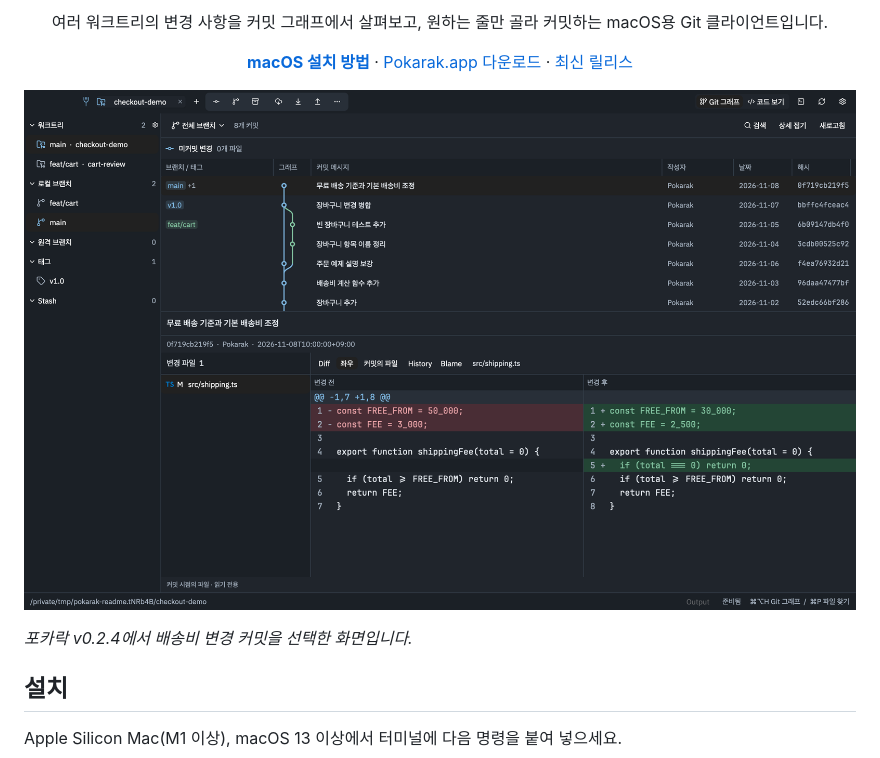
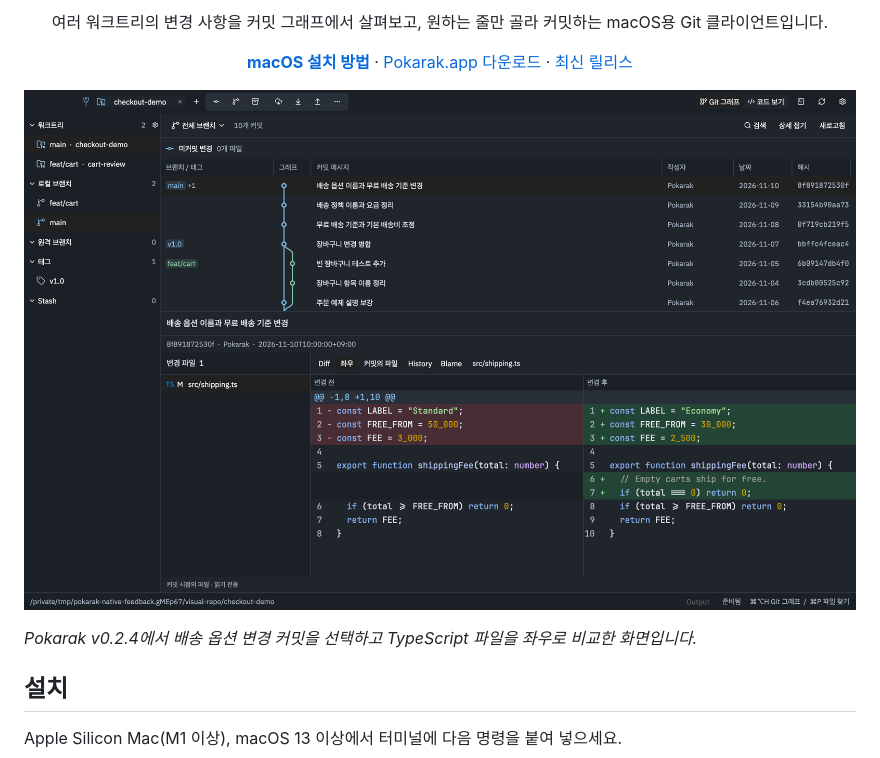
Before and after one commit to dave915/Forkarak, a Markdown page: README.md, the part around one of its changes. Drawn GitHub-style; pictures changed too: docs/images/graph-toolbar.png.

```diff
--- a/README.md
+++ b/README.md
@@ -6,7 +6,7 @@
 
 ![포카락 전체 화면. 상단에 Git 작업 아이콘과 터미널 버튼이 있고, 커밋 그래프 아래에는 선택한 배송비 변경 커밋의 좌우 diff가 열려 있습니다.](docs/images/graph-toolbar.png)
 
-*포카락 v0.2.4에서 배송비 변경 커밋을 선택한 화면입니다.*
+*Pokarak v0.2.4에서 배송 옵션 변경 커밋을 선택하고 TypeScript 파일을 좌우로 비교한 화면입니다.*
 
 ## 설치
 
```
Also changed, not shown: other parts of README.md (+4 -2 lines), DESIGN.md (+1 -1 lines), docs/images/diff-views.gif, docs/images/terminal-panel.png.
